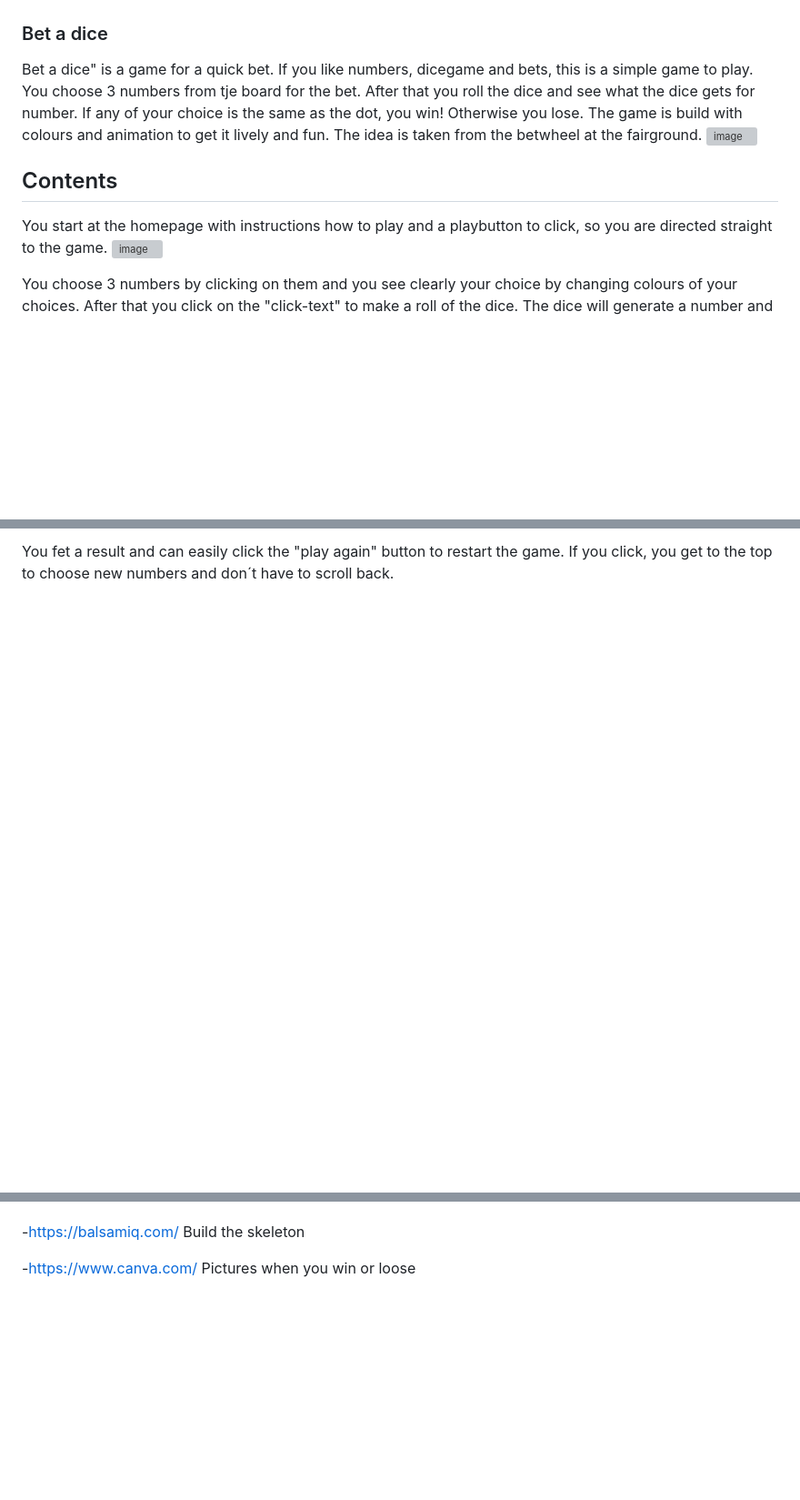
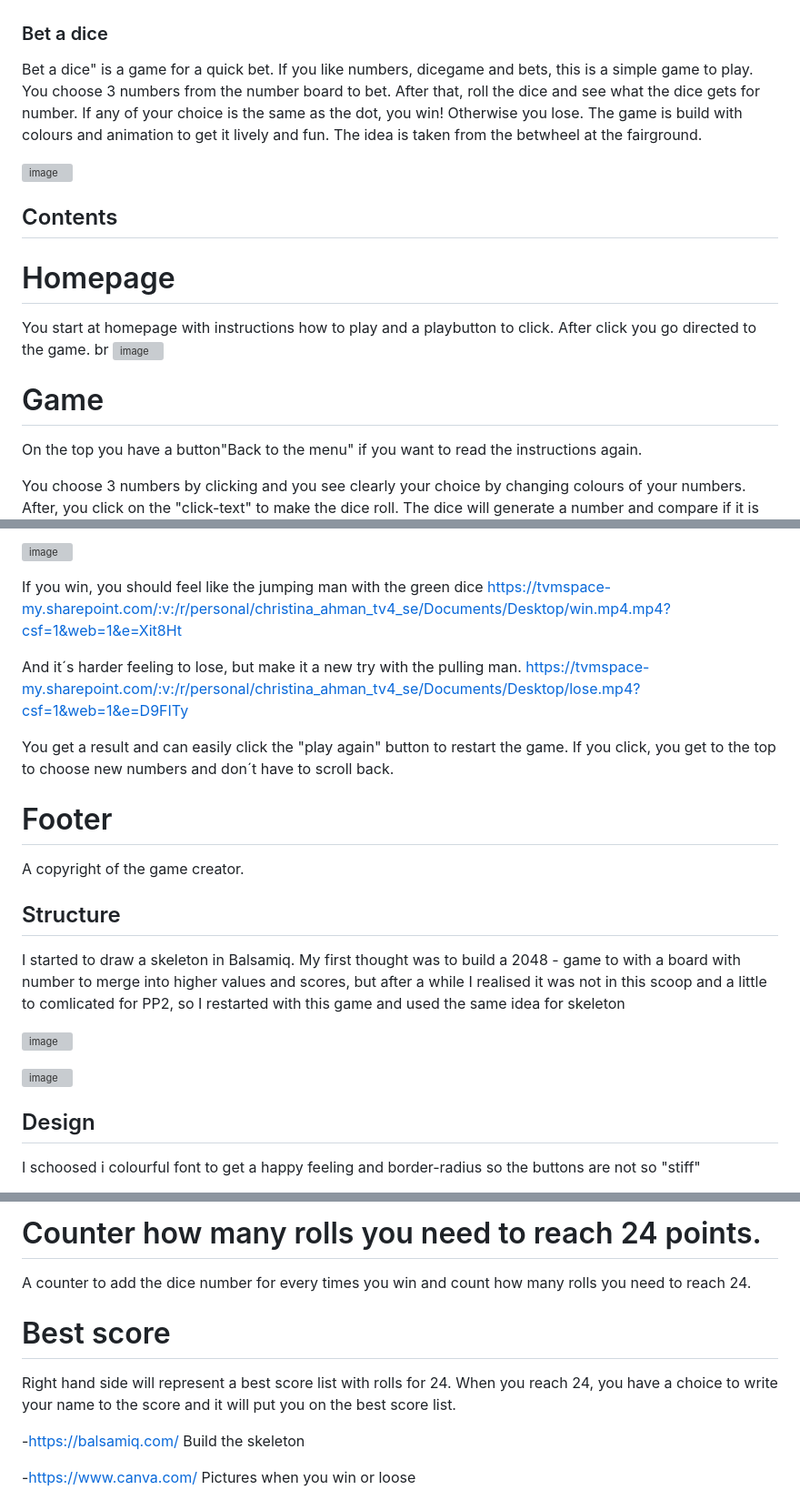
Before and after one commit to Christina5P/Are-you-a-dice-player, a Markdown page: README.md, 3 parts joined by grey strips. Shown at 91% size. Drawn GitHub-style; blank space fills up the shorter version; grey boxes are pictures that could not be loaded.

Commit message:
Update README.md with contents

```diff
--- a/README.md
+++ b/README.md
@@ -2,17 +2,25 @@
 
 Bet a dice" is a game for a quick bet.
 If you like numbers, dicegame and bets, this is a simple game to play.
-You choose 3 numbers from tje board for the bet. After that you roll the dice and see what the dice gets for number.
+You choose 3 numbers from the number board to bet.
+After that, roll the dice and see what the dice gets for number.
 If any of your choice is the same as the dot, you win! Otherwise you lose.
 The game is build with colours and animation to get it lively and fun.
 The idea is taken from the betwheel at the fairground.
+
 ![image](https://github.com/Christina5P/Bet-a-dice/assets/160019695/8ced8037-0303-4cc3-a5fb-edce8a9292c5)
 
 ## Contents
 
-You start at the homepage with instructions how to play and a playbutton to click, so you are directed straight to the game.
+# Homepage
+
+You start at homepage with instructions how to play and a playbutton to click. After click you go directed to the game.
+br
 ![image](https://github.com/Christina5P/Bet-a-dice/assets/160019695/3ed90702-9f59-408b-bba4-a034d71cf2c9)
 
-You choose 3 numbers by clicking on them and you see clearly your choice by changing colours of your choices.
-After that you click on the "click-text" to make a roll of the dice.
+# Game
+On the top you have a button"Back to the menu" if you want to read the instructions again.
+
+You choose 3 numbers by clicking and you see clearly your choice by changing colours of your numbers.
+After, you click on the "click-text" to make the dice roll.
 The dice will generate a number and compare if it is the same number you have choosen.
@@ -20,3 +27,26 @@ The dice will generate a number and compare if it is the same number you have ch
 
-You fet a result and can easily click the "play again" button to restart the game.
+![image](https://github.com/Christina5P/are-you-a-dice-player/assets/160019695/5231050f-8037-4746-971b-cad579e30e00)
+
+If you win, you should feel like the jumping man with the green dice
+https://tvmspace-my.sharepoint.com/:v:/r/personal/christina_ahman_tv4_se/Documents/Desktop/win.mp4.mp4?csf=1&web=1&e=Xit8Ht
+
+And it´s harder feeling to lose, but make it a new try with the pulling man.
+https://tvmspace-my.sharepoint.com/:v:/r/personal/christina_ahman_tv4_se/Documents/Desktop/lose.mp4?csf=1&web=1&e=D9FITy
+
+You get a result and can easily click the "play again" button to restart the game.
 If you click, you get to the top to choose new numbers and don´t have to scroll back.
+# Footer
+A copyright of the game creator.
+
+## Structure
+
+I started to draw a skeleton in Balsamiq.
+My first thought was to build a 2048 - game  to with a board with number to merge into higher values and scores, but after a while I realised it was not in this scoop and a little to comlicated for PP2, so I restarted with this game and used the same idea for skeleton
+
+![image](https://github.com/Christina5P/are-you-a-dice-player/assets/160019695/f59cd826-ccc8-4d99-9020-a79b429dccd6)
+
+![image](https://github.com/Christina5P/are-you-a-dice-player/assets/160019695/e96e5bbb-16db-4cc7-91fb-1c45cbcf4f28)
+
+## Design
+I schoosed i colourful font to get a happy feeling and border-radius so the buttons are not so "stiff"
+
@@ -23,3 +67,8 @@ If you click, you get to the top to choose new numbers and don´t have to scroll
+# Counter how many rolls you need to reach 24 points.
+A counter to add the dice number for every times you win and count how many rolls you need to reach 24.
+
+# Best score
+Right hand side will represent a best score list with rolls for 24. When you reach 24, you have a choice to write your name to the score and it will put you on the best score list.
 
 
 -https://balsamiq.com/
```
Also changed, not shown: other parts of README.md (+14 -1 lines).
